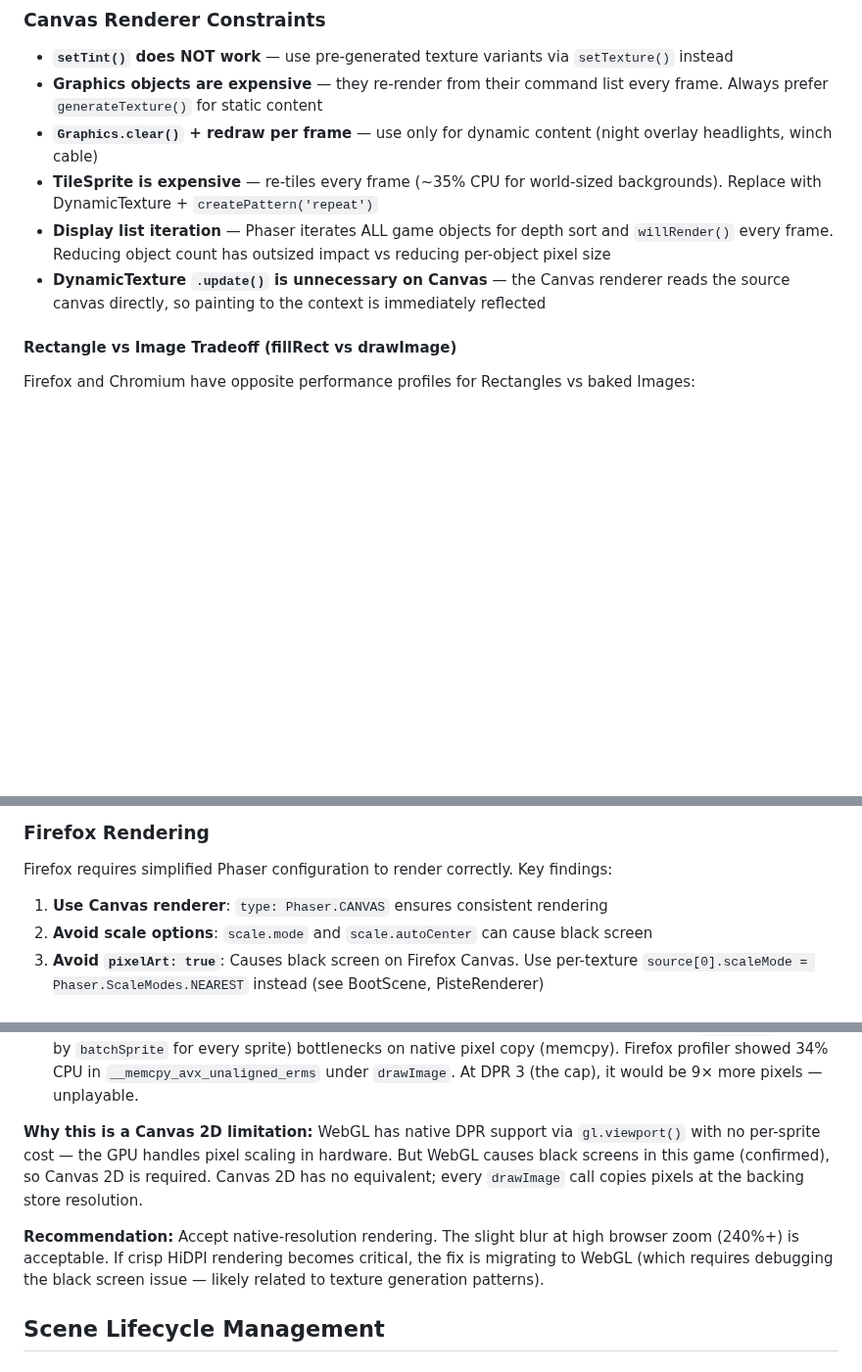
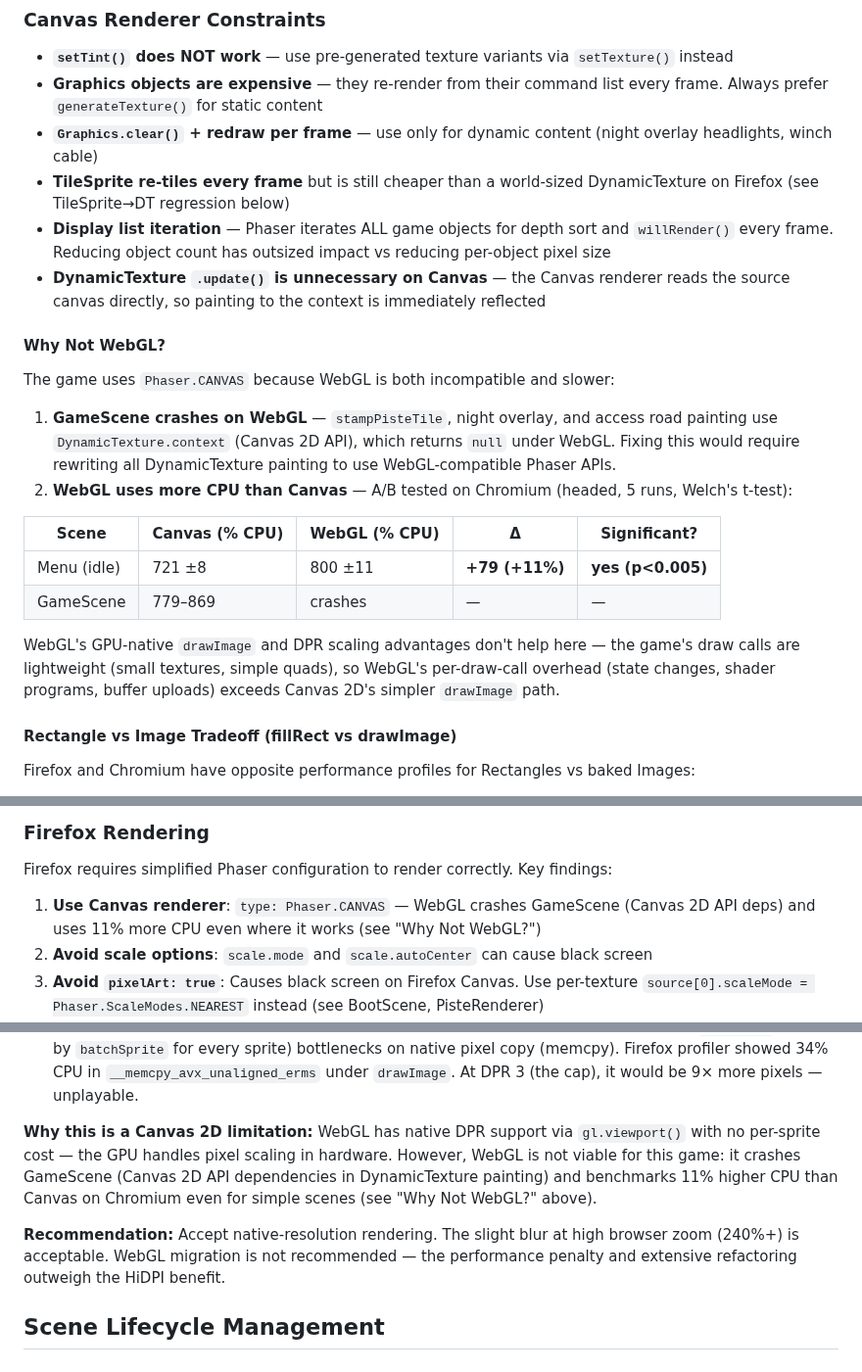
Before and after one commit to antoinecellerier/les-aiguilles-blanches, a Markdown page: docs/ARCHITECTURE.md, 3 parts joined by grey strips. Shown at 98% size. GitHub-like rendering; blank space fills up the shorter version.

Commit message:
Document WebGL vs Canvas benchmark: WebGL is slower and incompatible
A/B tested WebGL on Chromium (headed, 5 runs, Welch's t-test):
- Menu: WebGL uses +11% more CPU (721→800%, p<0.005)
- GameScene: crashes (DynamicTexture.context is null under WebGL)

Updated Canvas Renderer Constraints, Firefox Rendering, and HiDPI
sections to reflect that WebGL migration is not recommended.

- Docs: ARCHITECTURE.md updated

Co-authored-by: Copilot <175728472+Copilot@users.noreply.github.com>

```diff
--- a/docs/ARCHITECTURE.md
+++ b/docs/ARCHITECTURE.md
@@ -463,9 +463,23 @@ Bottom-up self-time: `Commit` 28.5%, `drawImage` 19.7%, canvas state ops (`save`
 - **`setTint()` does NOT work** — use pre-generated texture variants via `setTexture()` instead
 - **Graphics objects are expensive** — they re-render from their command list every frame. Always prefer `generateTexture()` for static content
 - **`Graphics.clear()` + redraw per frame** — use only for dynamic content (night overlay headlights, winch cable)
-- **TileSprite is expensive** — re-tiles every frame (~35% CPU for world-sized backgrounds). Replace with DynamicTexture + `createPattern('repeat')`
+- **TileSprite re-tiles every frame** but is still cheaper than a world-sized DynamicTexture on Firefox (see TileSprite→DT regression below)
 - **Display list iteration** — Phaser iterates ALL game objects for depth sort and `willRender()` every frame. Reducing object count has outsized impact vs reducing per-object pixel size
 - **DynamicTexture `.update()` is unnecessary on Canvas** — the Canvas renderer reads the source canvas directly, so painting to the context is immediately reflected
+
+#### Why Not WebGL?
+
+The game uses `Phaser.CANVAS` because WebGL is both incompatible and slower:
+
+1. **GameScene crashes on WebGL** — `stampPisteTile`, night overlay, and access road painting use `DynamicTexture.context` (Canvas 2D API), which returns `null` under WebGL. Fixing this would require rewriting all DynamicTexture painting to use WebGL-compatible Phaser APIs.
+2. **WebGL uses more CPU than Canvas** — A/B tested on Chromium (headed, 5 runs, Welch's t-test):
+
+| Scene | Canvas (% CPU) | WebGL (% CPU) | Δ | Significant? |
+|-------|---------------|---------------|---|---|
+| Menu (idle) | 721 ±8 | 800 ±11 | **+79 (+11%)** | **yes (p<0.005)** |
+| GameScene | 779–869 | crashes | — | — |
+
+WebGL's GPU-native `drawImage` and DPR scaling advantages don't help here — the game's draw calls are lightweight (small textures, simple quads), so WebGL's per-draw-call overhead (state changes, shader programs, buffer uploads) exceeds Canvas 2D's simpler `drawImage` path.
 
 #### Rectangle vs Image Tradeoff (fillRect vs drawImage)
 
@@ -945,7 +959,7 @@ Firefox reports Xbox LT/RT as axes (indices 4, 5) instead of buttons (6, 7). Use
 
 Firefox requires simplified Phaser configuration to render correctly. Key findings:
 
-1. **Use Canvas renderer**: `type: Phaser.CANVAS` ensures consistent rendering
+1. **Use Canvas renderer**: `type: Phaser.CANVAS` — WebGL crashes GameScene (Canvas 2D API deps) and uses 11% more CPU even where it works (see "Why Not WebGL?")
 2. **Avoid scale options**: `scale.mode` and `scale.autoCenter` can cause black screen
 3. **Avoid `pixelArt: true`**: Causes black screen on Firefox Canvas. Use per-texture `source[0].scaleMode = Phaser.ScaleModes.NEAREST` instead (see BootScene, PisteRenderer)
 4. **Avoid callbacks**: `preBoot` and `postBoot` callbacks break rendering
@@ -1017,13 +1031,10 @@ and browser zoom > 100%. **Conclusion: not viable with Canvas 2D renderer due to
    (the cap), it would be 9× more pixels — unplayable.
 
 **Why this is a Canvas 2D limitation:** WebGL has native DPR support via `gl.viewport()` with no
-per-sprite cost — the GPU handles pixel scaling in hardware. But WebGL causes black screens in this
-game (confirmed), so Canvas 2D is required. Canvas 2D has no equivalent; every `drawImage` call
-copies pixels at the backing store resolution.
+per-sprite cost — the GPU handles pixel scaling in hardware. However, WebGL is not viable for this game: it crashes GameScene (Canvas 2D API dependencies in DynamicTexture painting) and benchmarks 11% higher CPU than Canvas on Chromium even for simple scenes (see "Why Not WebGL?" above).
 
 **Recommendation:** Accept native-resolution rendering. The slight blur at high browser zoom (240%+)
-is acceptable. If crisp HiDPI rendering becomes critical, the fix is migrating to WebGL (which
-requires debugging the black screen issue — likely related to texture generation patterns).
+is acceptable. WebGL migration is not recommended — the performance penalty and extensive refactoring outweigh the HiDPI benefit.
 
 ## Scene Lifecycle Management
 
```
